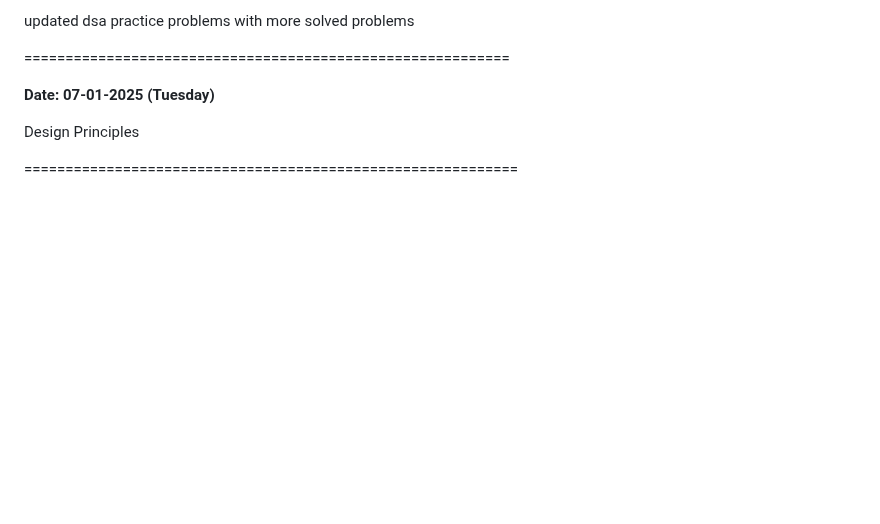
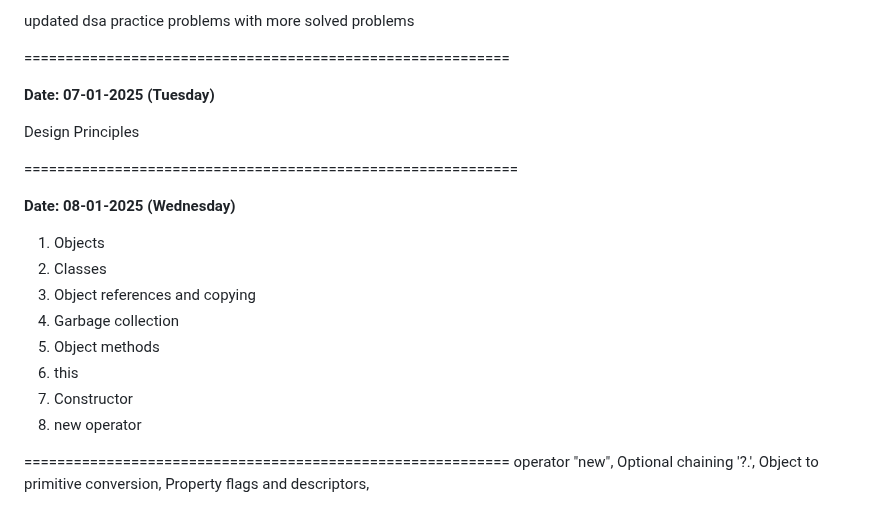
Before and after one commit to PreuSharma/BridgeLabz_Preu_1061, a Markdown page: README.md, the part around the change. Drawn GitHub-style; blank space fills up the shorter version.

Commit message:
[Preu]Refactor: updated Readme.md for 08-01-2025

```diff
--- a/README.md
+++ b/README.md
@@ -210,3 +210,18 @@ __Date: 07-01-2025 (Tuesday)__
 Design Principles
 
 ============================================================
+
+__Date: 08-01-2025 (Wednesday)__
+
+1. Objects
+2. Classes
+3. Object references and copying
+4. Garbage collection
+5. Object methods
+6. this
+7. Constructor
+8. new operator
+
+===========================================================
+operator "new", Optional chaining '?.', Object to primitive
+conversion, Property flags and descriptors,
```
